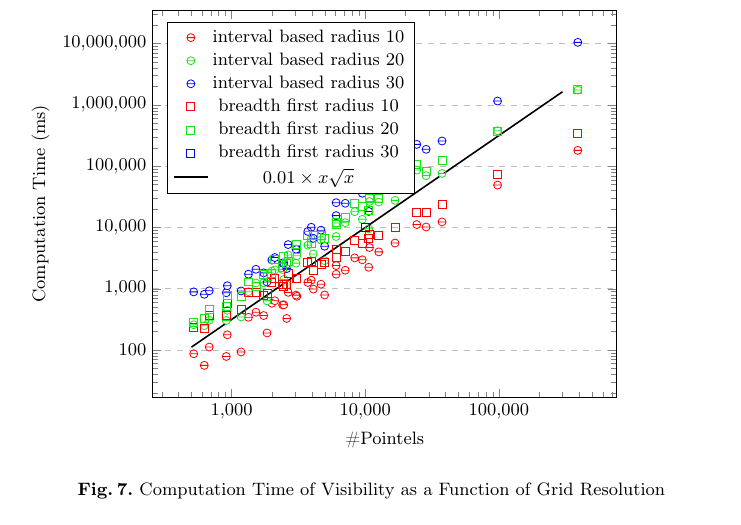
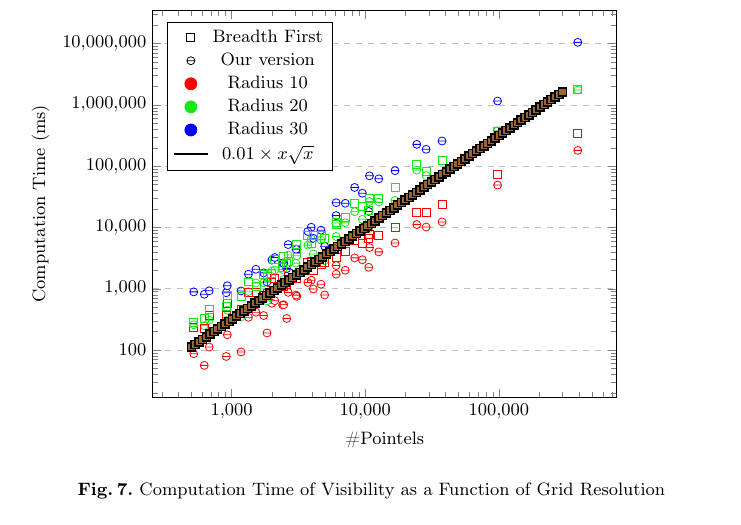
Before and after one commit to romain22222/VisibilityLattices, a LaTeX paper (DGMM2025/paper.tex, which reads DGMM2025/pointelscomptime.tikz): part of page 9 of 13, cut at the place of the change. Compiled offline with pdfLaTeX.

Commit message:
custom legend

```diff
--- a/DGMM2025/pointelscomptime.tikz
+++ b/DGMM2025/pointelscomptime.tikz
@@ -11,7 +11,33 @@
         xmode=log,
         log ticks with fixed point,
     ]
-        \addplot[
+
+        \addlegendimage{
+            black,
+            only marks,
+            mark=square,
+            mark options={solid}
+        }
+        \addlegendentry{Breadth First}
+        \addlegendimage{
+            black,
+            only marks,
+            mark=halfcircle,
+            mark options={solid}
+        }
+        \addlegendentry{Our version}
+
+        \addlegendimage{only marks, mark=*, color=red, mark size=3pt}
+        \addlegendentry{Radius 10}
+        \addlegendimage{only marks, mark=*, color=MyGreen, mark size=3pt}
+        \addlegendentry{Radius 20}
+        \addlegendimage{only marks, mark=*, color=blue, mark size=3pt}
+        \addlegendentry{Radius 30}
+
+        \addlegendimage{color=black,thick};
+        \addlegendentry{$0.01\times x\sqrt{x}$}
+
+        \addplot+[
             red,
             only marks,
             mark=halfcircle,
@@ -61,8 +87,7 @@
             97844 49226.3\\
             390235 181322\\
         };
-        \addlegendentry{interval based radius 10};
-        \addplot[
+        \addplot+[
             MyGreen,
             only marks,
             mark=halfcircle,
@@ -112,8 +137,7 @@
             97844 378906\\
             390235 1747780\\
         };
-        \addlegendentry{interval based radius 20};
-        \addplot[
+        \addplot+[
             blue,
             only marks,
             mark=halfcircle,
@@ -163,8 +187,7 @@
             97844 1157400\\
             390235 10493200\\
         };
-        \addlegendentry{interval based radius 30};
-        \addplot[
+        \addplot+[
             red,
             only marks,
             mark=square,
@@ -214,8 +237,7 @@
             97844 73606.0\\
             390235 337851.0\\
         };
-        \addlegendentry{breadth first radius 10};
-        \addplot[
+        \addplot+[
             MyGreen,
             only marks,
             mark=square,
@@ -265,8 +287,7 @@
             97844 368339.0\\
             390235 1784570.0\\
             };
-        \addlegendentry{breadth first radius 20};
-        \addplot[
+        \addplot+[
             blue,
             only marks,
             mark=square,
@@ -274,13 +295,11 @@
         ] table[row sep=crcr] {
             10000 10000\\
             };
-        \addlegendentry{breadth first radius 30};
-        \addplot [
+        \addplot+[
             color=black,
             thick,
             domain=500:300000,
             samples=100,
         ] {0.01*x^(1.5)};
-        \addlegendentry{$0.01\times x\sqrt{x}$}
     \end{axis}
 \end{tikzpicture}
```
